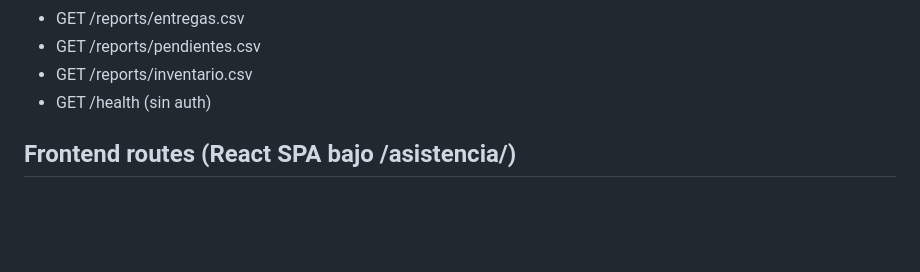
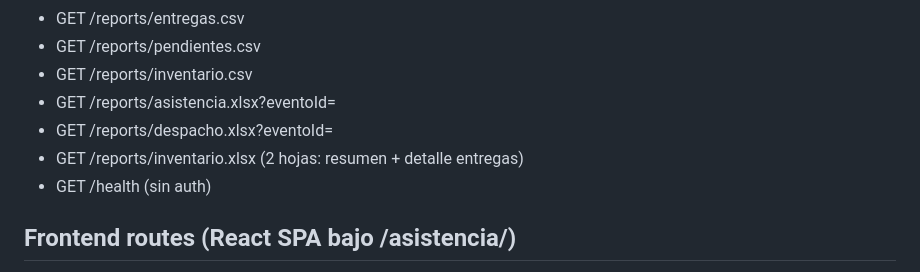
Before and after one commit to galz35/registro, a Markdown page: AGENTS.md, the part around the change. GitHub-like rendering; blank space fills up the shorter version.

```diff
--- a/AGENTS.md
+++ b/AGENTS.md
@@ -60,6 +60,9 @@
 - GET  /reports/entregas.csv
 - GET  /reports/pendientes.csv
 - GET  /reports/inventario.csv
+- GET  /reports/asistencia.xlsx?eventoId=
+- GET  /reports/despacho.xlsx?eventoId=
+- GET  /reports/inventario.xlsx (2 hojas: resumen + detalle entregas)
 - GET  /health (sin auth)
 
 ## Frontend routes (React SPA bajo /asistencia/)
```
Also changed, not shown: README.md (+26 -8 lines).
